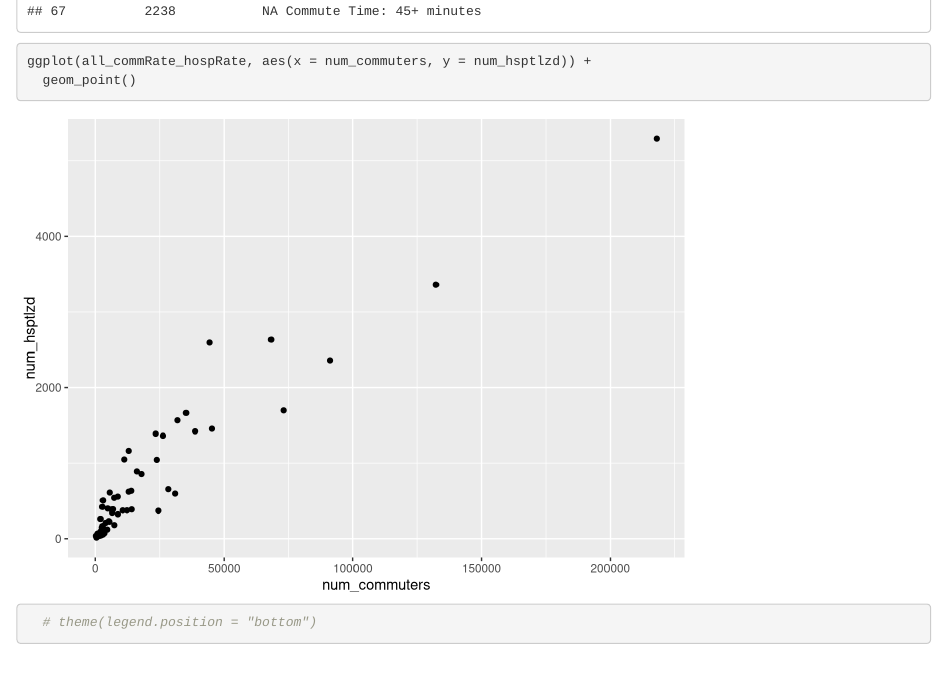
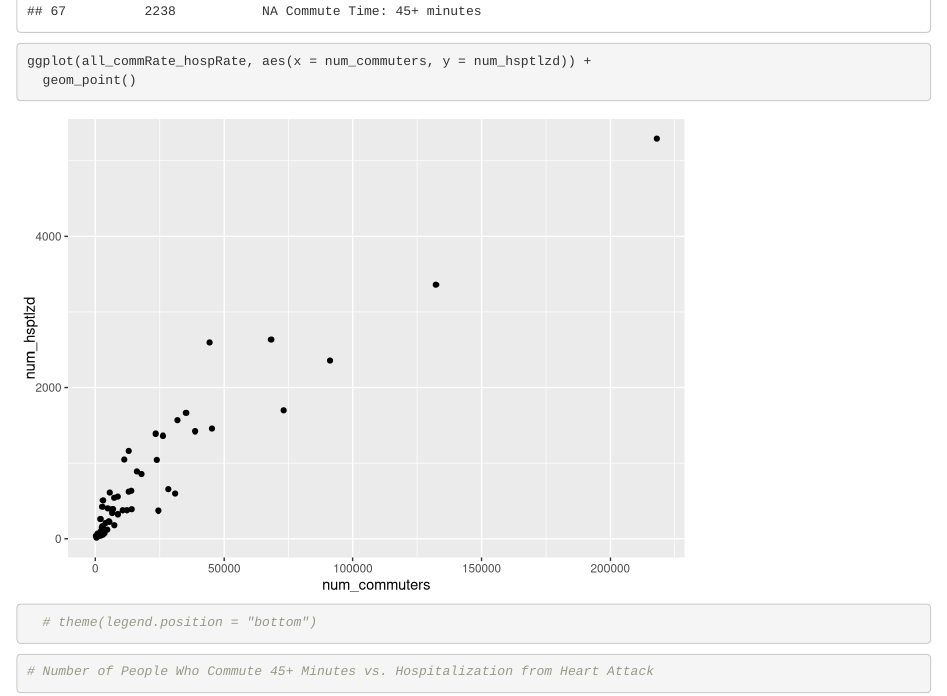
Before and after one commit to nathan-castor/code_challenge_um, an R Markdown document (notebook_1.Rmd): the page in a window 1100 px wide, from 8920 px down. Rendered offline with R 4.5, knitr and Pandoc, with nearby package versions.

Commit message:
just added quit comment note

````diff
--- a/notebook_1.Rmd
+++ b/notebook_1.Rmd
@@ -147,3 +147,7 @@ ggplot(all_commRate_hospRate, aes(x = num_commuters, y = num_hsptlzd)) +
   geom_point()
   # theme(legend.position = "bottom")
 ```
+
+```{r}
+# Number of People Who Commute 45+ Minutes vs. Hospitalization from Heart Attack
+```
````
Also changed, not shown: notebook_1.nb.html.
